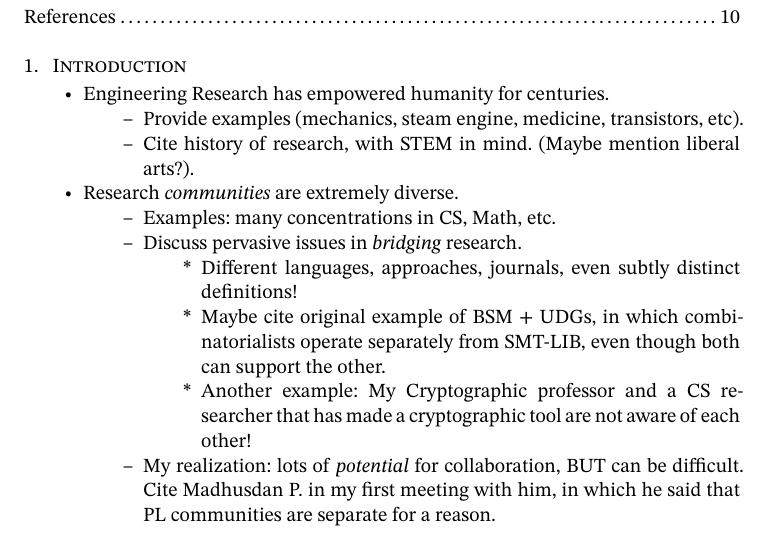
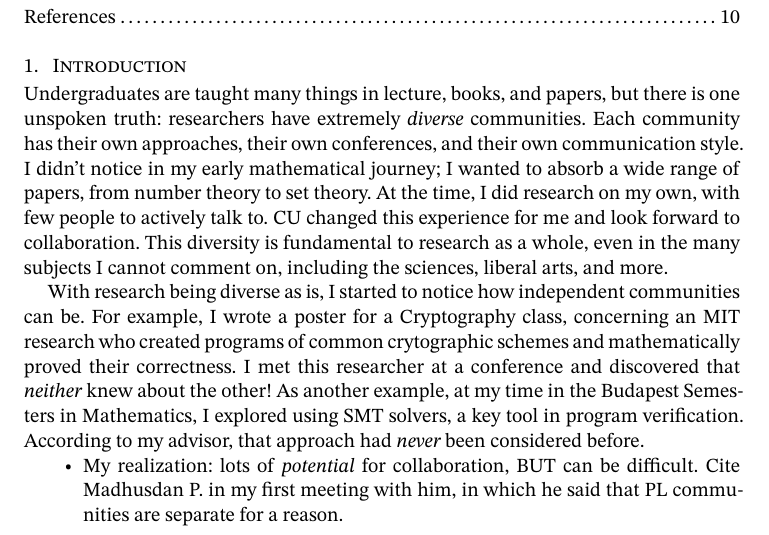
Before and after one commit to oscar-bender-stone/honors-thesis, a Typst document (source/0_index.typ, which reads source/1_introduction.typ): part of page 1 of 10, cut so that both start at the same text. Compiled offline with Typst 0.15.

Commit message:
Worked on personal experience in introduction

```diff
--- a/source/1_introduction.typ
+++ b/source/1_introduction.typ
@@ -3,26 +3,24 @@
 
 = Introduction
 
-- Engineering Research has empowered humanity for centuries.
+Undergraduates are taught many things in lecture, books, and papers, but there
+is one unspoken truth: researchers have extremely _diverse_ communities. Each
+community has their own approaches, their own conferences, and their own
+communication style. I didn't notice in my early mathematical journey; I wanted
+to absorb a wide range of papers, from number theory to set theory. At the time,
+I did research on my own, with few people to actively talk to. CU changed this
+experience for me and look forward to collaboration. This diversity is
+fundamental to research as a whole, even in the many subjects I cannot comment
+on, including the sciences, liberal arts, and more.
 
-  - Provide examples (mechanics, steam engine, medicine, transistors, etc).
-
-  - Cite history of research, with STEM in mind. (Maybe mention liberal arts?).
-
-- Research _communities_ are extremely diverse.
-
-  - Examples: many concentrations in CS, Math, etc.
-
-  - Discuss pervasive issues in _bridging_ research.
-
-    - Different languages, approaches, journals, even subtly distinct
-      definitions!
-
-    - Maybe cite original example of BSM + UDGs, in which combinatorialists
-      operate separately from SMT-LIB, even though both can support the other.
-
-    - Another example: My Cryptographic professor and a CS researcher that has
-      made a cryptographic tool are not aware of each other!
+With research being diverse as is, I started to notice how independent
+communities can be. For example, I wrote a poster for a Cryptography class,
+concerning an MIT research who created programs of common crytographic schemes
+and mathematically proved their correctness. I met this researcher at a
+conference and discovered that _neither_ knew about the other! As another
+example, at my time in the Budapest Semesters in Mathematics, I explored using
+SMT solvers, a key tool in program verification. According to my advisor, that
+approach had _never_ been considered before.
 
 - My realization: lots of _potential_ for collaboration, BUT can be difficult.
   Cite Madhusdan P. in my first meeting with him, in which he said that PL
```
Also changed, not shown: document/thesis.pdf, source/1_introduction.typ (4 more changed lines). Lines whose indentation alone changed are shown as unchanged.
